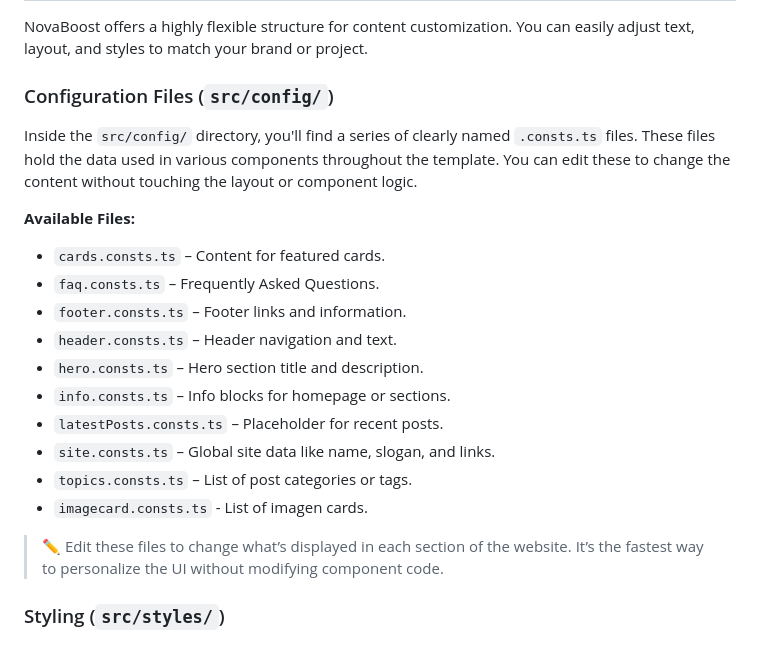
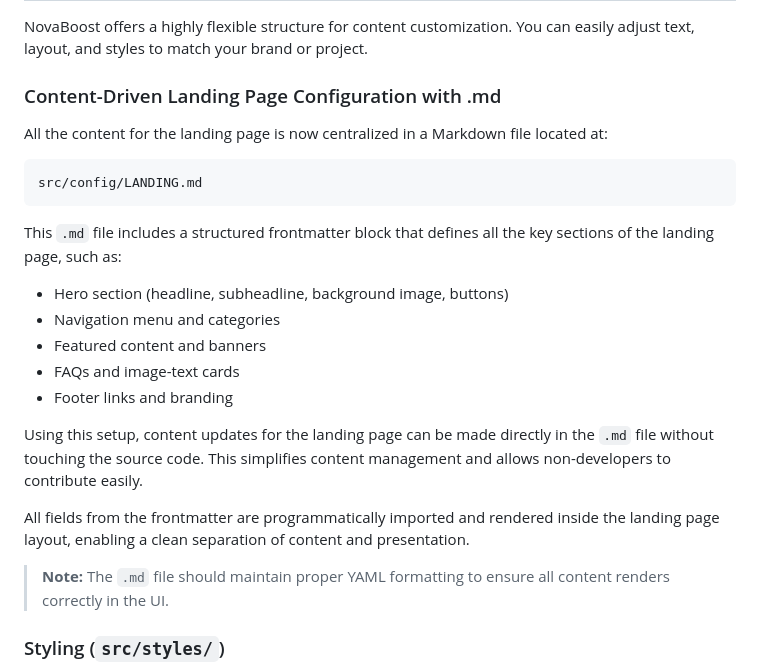
Before and after one commit to JorgeRosbel/NovaBoost, a Markdown page: docs/USAGE.md, the part around the change. GitHub-like rendering.

Commit message:
chore: DOCS

````diff
--- a/docs/USAGE.md
+++ b/docs/USAGE.md
@@ -172,24 +172,28 @@ These commands streamline the setup, development, and content creation process w
 
 NovaBoost offers a highly flexible structure for content customization. You can easily adjust text, layout, and styles to match your brand or project.
 
-### Configuration Files (`src/config/`)
+### Content-Driven Landing Page Configuration with .md
 
-Inside the `src/config/` directory, you'll find a series of clearly named `.consts.ts` files. These files hold the data used in various components throughout the template. You can edit these to change the content without touching the layout or component logic.
+All the content for the landing page is now centralized in a Markdown file located at:
 
-**Available Files:**
+```
+src/config/LANDING.md
+```
 
-* `cards.consts.ts` – Content for featured cards.
-* `faq.consts.ts` – Frequently Asked Questions.
-* `footer.consts.ts` – Footer links and information.
-* `header.consts.ts` – Header navigation and text.
-* `hero.consts.ts` – Hero section title and description.
-* `info.consts.ts` – Info blocks for homepage or sections.
-* `latestPosts.consts.ts` – Placeholder for recent posts.
-* `site.consts.ts` – Global site data like name, slogan, and links.
-* `topics.consts.ts` – List of post categories or tags.
-* `imagecard.consts.ts` - List of imagen cards.
+This `.md` file includes a structured frontmatter block that defines all the key sections of the landing page, such as:
 
-> ✏️ Edit these files to change what’s displayed in each section of the website. It’s the fastest way to personalize the UI without modifying component code.
+* Hero section (headline, subheadline, background image, buttons)
+* Navigation menu and categories
+* Featured content and banners
+* FAQs and image-text cards
+* Footer links and branding
+
+Using this setup, content updates for the landing page can be made directly in the `.md` file without touching the source code. This simplifies content management and allows non-developers to contribute easily.
+
+All fields from the frontmatter are programmatically imported and rendered inside the landing page layout, enabling a clean separation of content and presentation.
+
+> **Note:** The `.md` file should maintain proper YAML formatting to ensure all content renders correctly in the UI.
+
 
 ### Styling (`src/styles/`)
 
````
